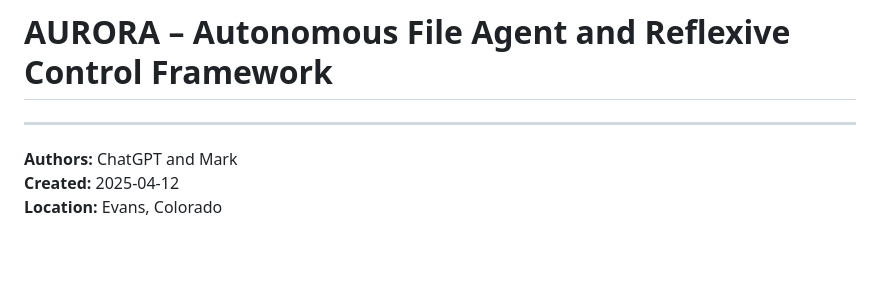
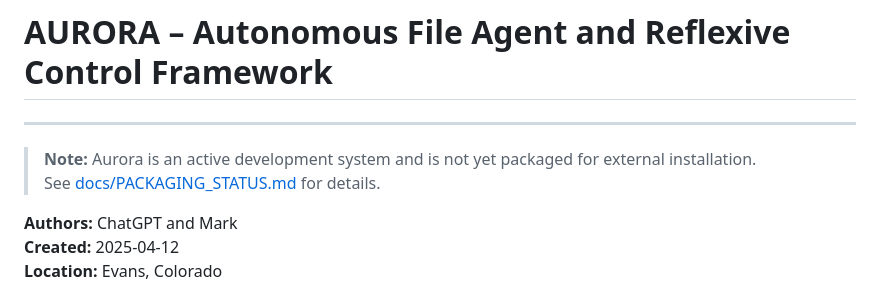
Before and after one commit to mbunds/aurora-reflex, a Markdown page: README.md, the part around the change. Rendered like a GitHub page; blank space fills up the shorter version.

Commit message:
Added description and link to "docs/PACKAGE_STATUS.md".

```diff
--- a/README.md
+++ b/README.md
@@ -3,6 +3,8 @@
 # AURORA – Autonomous File Agent and Reflexive Control Framework
 
 ---
+> **Note:** Aurora is an active development system and is not yet packaged for external installation.
+> See [docs/PACKAGING_STATUS.md](docs/PACKAGING_STATUS.md) for details.
 
 **Authors:** ChatGPT and Mark
 **Created:** 2025-04-12
```
